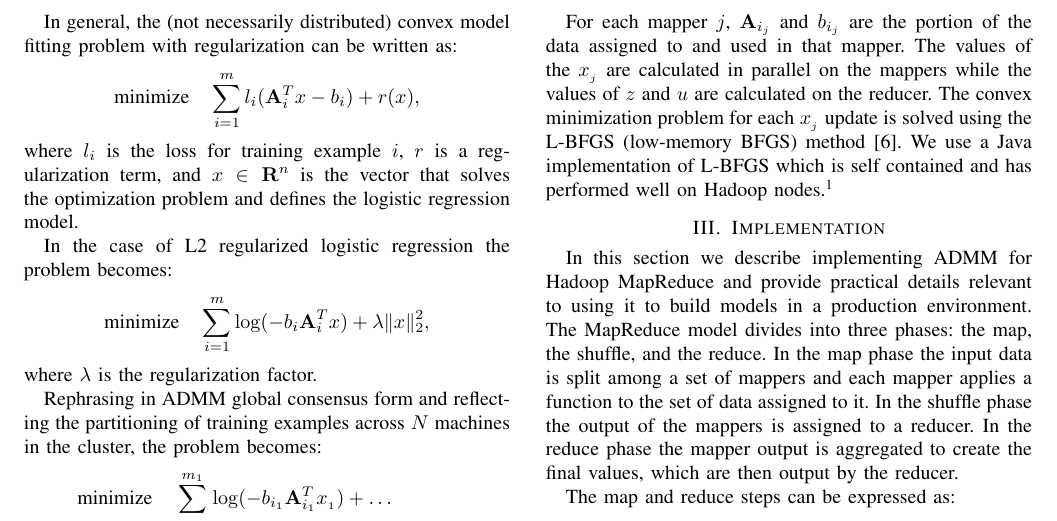
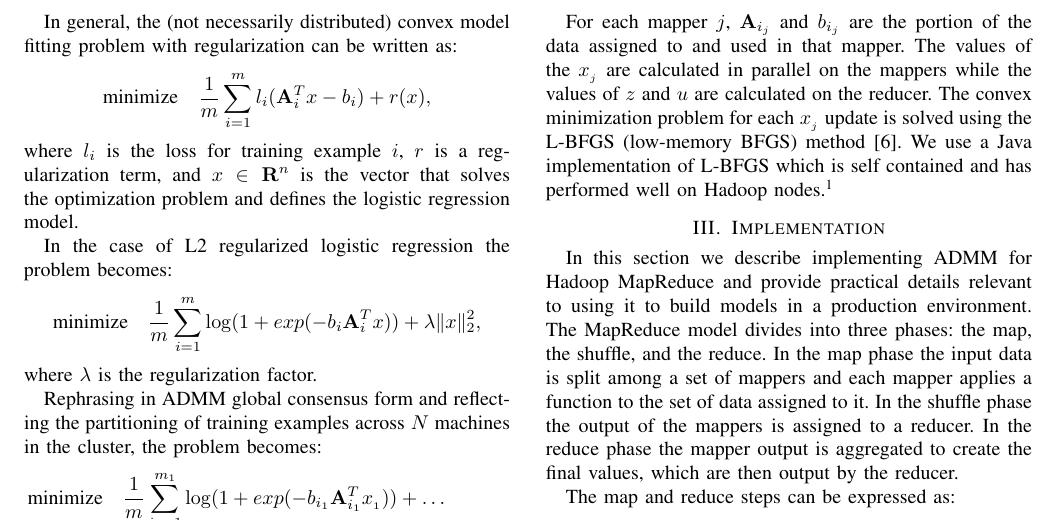
Before and after one commit to intentmedia/paper-bigdata2013, a LaTeX paper (pld_js_im_ieee_big_data.tex): part of page 2 of 4, cut so that both start at the same text. Compiled offline with pdfLaTeX.

Commit message:
JS: add 1+exp to logistic reg formulas

```diff
--- a/pld_js_im_ieee_big_data.tex
+++ b/pld_js_im_ieee_big_data.tex
@@ -210,20 +210,20 @@ In this section we describe exactly how we formulate regularized Logistic Regres
 
 In general, the (not necessarily distributed) convex model fitting problem with regularization can be written as:
 \begin{align*}
-\text{minimize}&\quad \sum_{i=1}^m l_i(\mathbf{A}_i^Tx - b_i) + r(x),
+\text{minimize}&\quad \dfrac{1}{m}\sum_{i=1}^m l_i(\mathbf{A}_i^Tx - b_i) + r(x),
 \end{align*}
 where $l_i$ is the loss for training example $i$, $r$ is a regularization term, and $x\in\mathbf{R}^n$ is the vector that solves the optimization problem and defines the logistic regression model.
 
 In the case of L2 regularized logistic regression the problem becomes:
 \begin{align*}
-\text{minimize}&\quad \sum_{i=1}^m \log(-b_i\mathbf{A}_i^Tx) + \lambda\|x\|_2^2,
+\text{minimize}&\quad \dfrac{1}{m}\sum_{i=1}^m \log(1 + exp(-b_i\mathbf{A}_i^Tx)) + \lambda\|x\|_2^2,
 \end{align*}
 where $\lambda$ is the regularization factor.
 
 Rephrasing in ADMM global consensus form and reflecting the partitioning of training examples across $N$ machines in the cluster, the problem becomes:
 \begin{align*}
-\text{minimize}&\quad \sum_{i_1=1}^{m_1} \log(-b_{i_1}\mathbf{A}_{i_1}^Tx_{_1})+\ldots \\
-&\quad+\sum_{i_N=1}^{m_N} \log(-b_{i_N}\mathbf{A}_{i_N}^Tx_{_N})+\lambda\|z\|_2^2\\
+\text{minimize}&\quad \dfrac{1}{m}\sum_{i_1=1}^{m_1} \log(1 + exp(-b_{i_1}\mathbf{A}_{i_1}^Tx_{_1}))+\ldots \\
+&\quad+\dfrac{1}{m}\sum_{i_N=1}^{m_N} \log(1 + exp(-b_{i_N}\mathbf{A}_{i_N}^Tx_{_N}))+\lambda\|z\|_2^2\\
 \text{subject to}&\quad x_{_j} - z = 0, j = 1, \ldots, N
 \end{align*}
 where $x_{_j}\in\mathbf{R}^n$ is the logistic regression fit on machine $j$ and $z\in\mathbf{R}^n$ is a variable representing the global consensus.  After running the algorithm, $z$ is the vector of parameters that defines the model. The constraint, $x_j-z=0$, enforces equality of the parameter estimates across machines.
```
Also changed, not shown: pld_js_im_ieee_big_data.tex (2 more changed lines).
